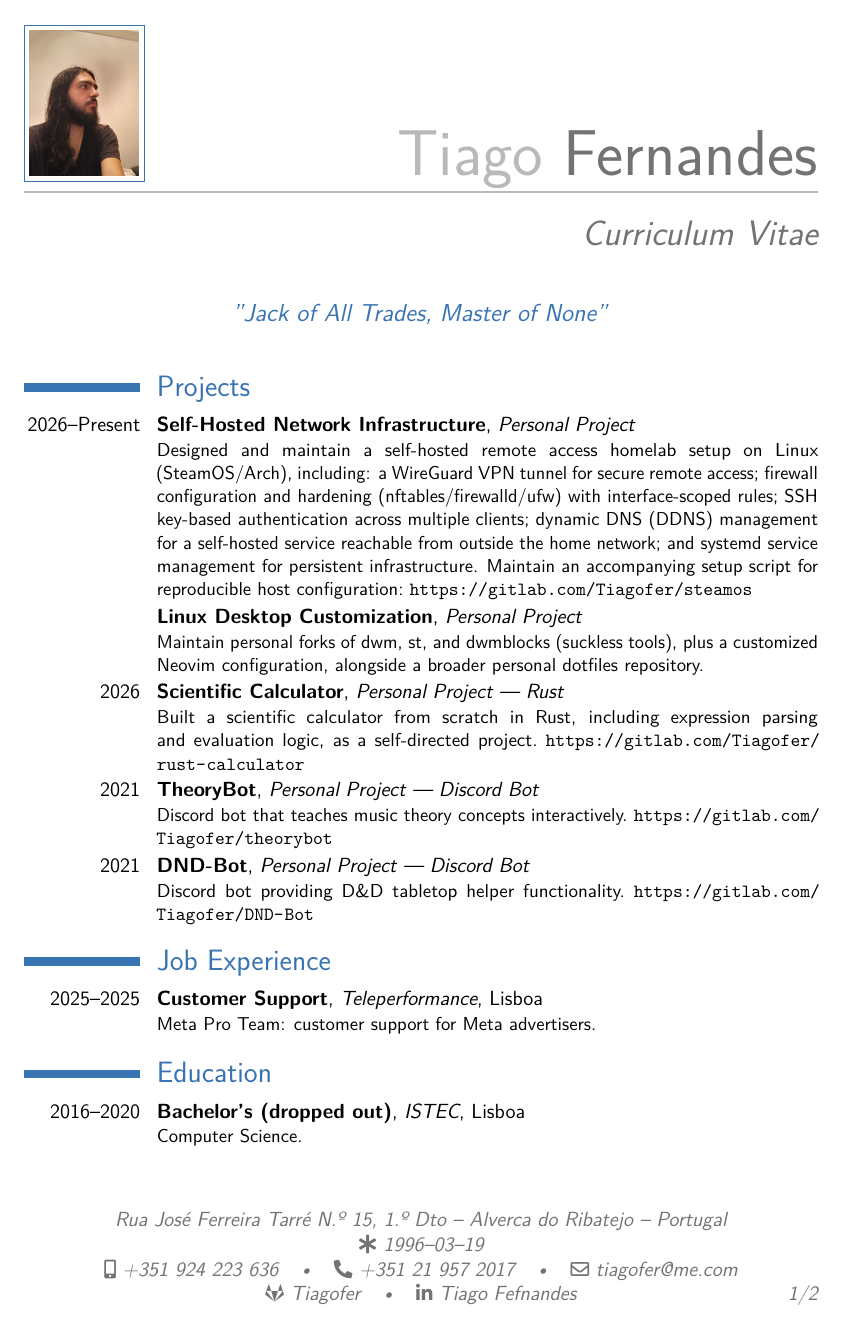
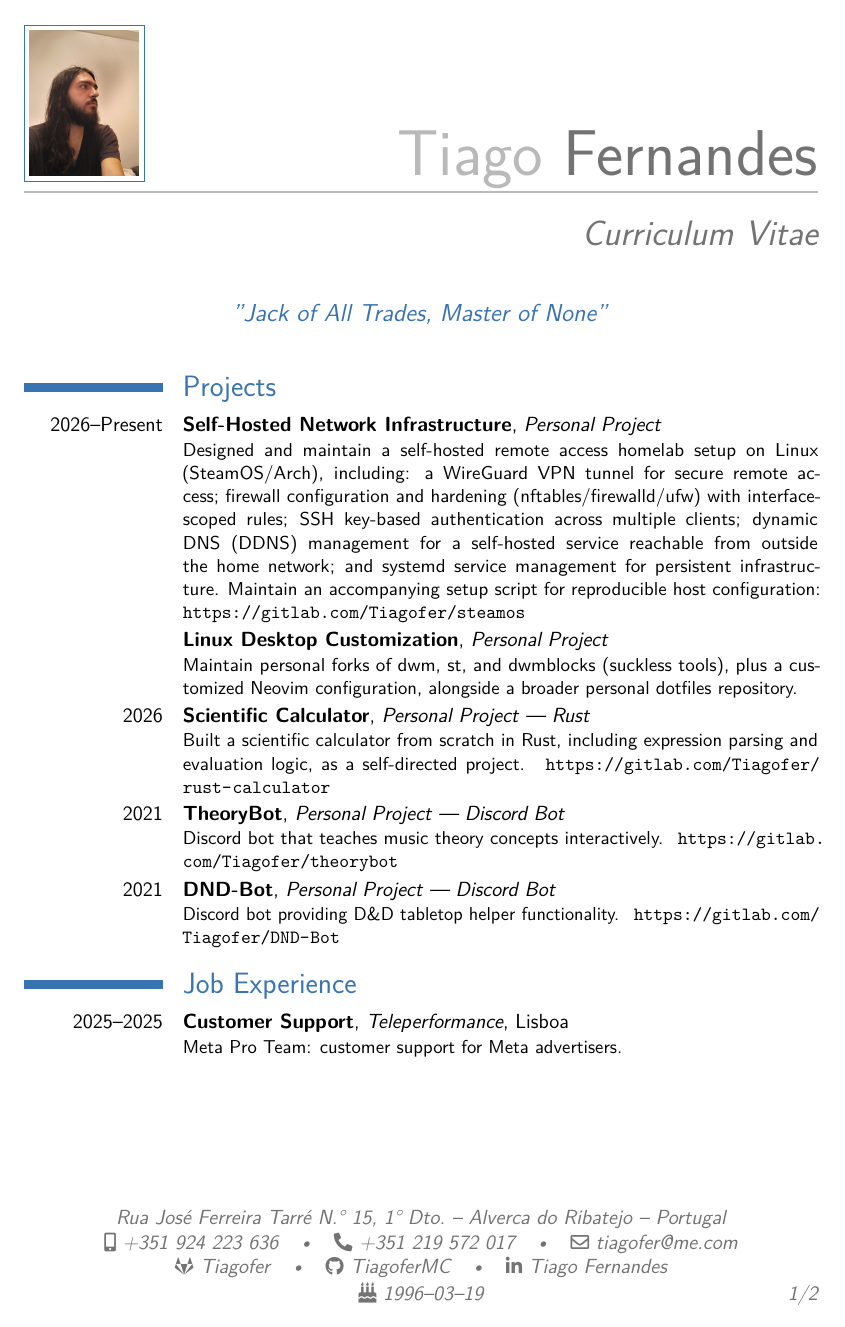
Before and after one commit to TiagoferMC/CV-mirror, a LaTeX CV (CV.tex, which reads info/basic.tex, info/education.tex, info/jobs.tex): page 1 of 2. Compiled offline with pdfLaTeX.

Commit message:
restructured file organization

```diff
--- a/CV.tex
+++ b/CV.tex
@@ -22 +25,0 @@
-\social[gitlab]{Tiagofer}
@@ -63,24 +30,22 @@ Maintain personal forks of dwm, st, and dwmblocks (suckless tools), plus a custo
 \makecvtitle{}
 
 \section{Projects}
-\IfStrEq{\cvtype}{sysadmin}{%
+\IfStrEqCase{\cvtype}{%
+    {sysadmin}{%
         \projnetinfra{}
         \projdesktop{}
         \projcalc{}
         \projtheorybot{}
-  \projdndbot{}
-}{%
+        \projdndbot{}}
+    {developer}{%
         \projcalc{}
         \projtheorybot{}
         \projdndbot{}
         \projnetinfra{}
-  \projdesktop{}
-}
+        \projdesktop{}}}
 
 \section{Job Experience}
-\cventry{2025--2025}{Customer Support}{Teleperformance}{Lisboa}{}{Meta Pro Team: customer support for Meta advertisers.}
+\jobs{}
 
+\clearpage{}
 \section{Education}
-\cventry{2016--2020}{Bachelor's (dropped out)}{ISTEC}{Lisboa}{}{Computer Science.}
-\cventry{2014--2016}{Associate's Degree}{ISTEC}{Lisboa}{}{Networks and Informatics Systems Management, with internship at Consulteware.}
-\cventry{2011--2014}{High School}{Gago Coutinho}{Alverca do Ribatejo}{}{Sciences and Technology.}
--- /dev/null
+++ b/info/basic.tex
@@ -0,0 +1,16 @@
+% Personal info
+\name{Tiago}{Fernandes}
+\address{Rua José Ferreira Tarré N.° 15, 1° Dto.}
+        {Alverca do Ribatejo}
+        {Portugal}
+\email{tiagofer@me.com}
+\phone[mobile]{+351~924~223~636}
+\phone[fixed]{+351~219~572~017}
+\social[gitlab]{Tiagofer}
+\social[github]{TiagoferMC}
+\social[linkedin][https://www.linkedin.com/in/tiago-fernandes-672058125/]
+                 {Tiago Fernandes}
+\extrainfo{\faBirthdayCake~1996--03--19}
+\quote{''Jack of All Trades, Master of None''}
+
+\photo[64pt][0.4pt]{./assets/CV-image.jpg}
--- /dev/null
+++ b/info/education.tex
@@ -0,0 +1,10 @@
+% Education
+\newcommand{\education}{
+    \cventry{2016--2020}{Bachelor's (dropped out)}{ISTEC}{Lisboa}{}
+            {Computer Science.}
+    \cventry{2014--2016}{Associate's Degree}{ISTEC}{Lisboa}{}
+            {Networks and Informatics Systems Management, with internship at
+             Consulteware.}
+    \cventry{2011--2014}{High School}{Gago Coutinho}{Alverca do Ribatejo}{}
+            {Sciences and Technology.}
+    \cventry{c. 2014}{Codebit}{Participant}{}{}{Programming event/hackathon.}}
--- /dev/null
+++ b/info/jobs.tex
@@ -0,0 +1,4 @@
+% Job Experience
+\newcommand{\jobs}{
+    \cventry{2025--2025}{Customer Support}{Teleperformance}{Lisboa}{}
+            {Meta Pro Team: customer support for Meta advertisers.}}
--- /dev/null
+++ b/info/languages.tex
@@ -0,0 +1,8 @@
+% Languages
+\newcommand{\languages}{
+    \begin{cvcolumns}
+        \cvcolumn{}{\centerline{\textbf{Portuguese}}\centerline{Native}}
+        \cvcolumn{}{\centerline{\textbf{English}}\centerline{C2 Level}}
+        \cvcolumn{}{\centerline{\textbf{Spanish}}\centerline{A2 Level}}
+        \cvcolumn{}{\centerline{\textbf{French}}\centerline{A1 Level}}
+\end{cvcolumns}}
--- /dev/null
+++ b/info/projects.tex
@@ -0,0 +1,44 @@
+% Projects
+\newcommand{\projnetinfra}{
+    \cventry{2026--Present}
+    {Self-Hosted Network Infrastructure}
+    {Personal Project}{}{}
+    {Designed and maintain a self-hosted remote access homelab setup on Linux
+     (SteamOS/Arch), including: a WireGuard VPN tunnel for secure remote access;
+     firewall configuration and hardening (nftables/firewalld/ufw) with
+     interface-scoped rules; SSH key-based authentication across multiple
+     clients; dynamic DNS (DDNS) management for a self-hosted service reachable
+     from outside the home network; and systemd service management for
+     persistent infrastructure. Maintain an accompanying setup script for
+     reproducible host configuration:
+~\url{https://gitlab.com/Tiagofer/steamos}}}
+
+\newcommand{\projcalc}{
+    \cventry{2026}
+    {Scientific Calculator}
+    {Personal Project --- Rust}{}{}
+    {Built a scientific calculator from scratch in Rust, including expression
+     parsing and evaluation logic, as a self-directed project.
+~\url{https://gitlab.com/Tiagofer/rust-calculator}}}
+
+\newcommand{\projtheorybot}{
+    \cventry{2021}
+    {TheoryBot}
+    {Personal Project --- Discord Bot}{}{}
+    {Discord bot that teaches music theory concepts interactively.
+~\url{https://gitlab.com/Tiagofer/theorybot}}}
+
+\newcommand{\projdndbot}{
+    \cventry{2021}
+    {DND-Bot}
+    {Personal Project --- Discord Bot}{}{}
+    {Discord bot providing D\&D tabletop helper functionality.
+~\url{https://gitlab.com/Tiagofer/DND-Bot}}}
+
+\newcommand{\projdesktop}{
+    \cventry{}
+    {Linux Desktop Customization}
+    {Personal Project}{}{}
+    {Maintain personal forks of dwm, st, and dwmblocks (suckless tools), plus a
+     customized Neovim configuration, alongside a broader personal dotfiles
+     repository.}}
--- /dev/null
+++ b/info/skills.tex
@@ -0,0 +1,56 @@
+% Skills
+\newcommand{\skillprogramming}{
+    \cvitem{Programming}
+           {Rust, C/C++, Python, Java, C\#, VB.NET}}
+
+\newcommand{\skillscripting}{
+    \cvitem{Scripting}
+           {Bash, Zsh, Perl, Awk}}
+
+\newcommand{\skillsystems}{
+    \cvitem{Systems \& Infrastructure}
+           {Linux (Arch, Debian-based distros), Unix, Windows; Docker, Podman;
+            virtual machines (incl. VMware); init systems (systemd, OpenRC,
+            runit)}}
+
+\newcommand{\skillnetworking}{
+    \cvitem{Networking \& Security}
+           {WireGuard, nftables/firewalld/ufw, DNS \& DDNS, SSH \& key-based
+            authentication}}
+
+\newcommand{\skilldatabases}{
+    \cvitem{Databases}
+           {MySQL, PostgreSQL, MongoDB}}
+
+\newcommand{\skillweb}{
+    \cvitem{Web Design}
+           {HTML5, CSS3, JavaScript (React, Vue), Node.js}}
+
+\newcommand{\skillsci}{
+    \cvitem{Scientific \& Typography}
+           {Octave, \LaTeX}}
+
+\newcommand{\skilloffice}{
+    \cvitem{Office}
+           {Microsoft Office, including advanced Excel}}
+
+\newcommand{\skillfamiliar}{
+    \cvitem{Also familiar with}
+           {Lua, TypeScript, PHP, Haskell, Common Lisp, R, Batch, PowerShell,
+            VBScript, OpenGL, Unity}}
+
+\newcommand{\skillmusic}{
+    \cvitem{Music}
+           {Intermediate skills in piano, guitar, and various other instruments;
+            composition \& production skills in MuseScore, Ardour, Reaper,
+            Ableton, and FL Studio.}}
+
+\newcommand{\skillother}{
+    \cvitem{Other}
+           {Practical understanding of electrical/mechanical engineering
+            concepts, video editing, photography, \& animation.}}
+
+\newcommand{\skilllearning}{
+    \cvitem{Learning}
+           {Broad self-directed learning across science, mathematics,
+            engineering, philosophy, history, linguistics, and music theory.}}
```
Also changed, not shown: makefile, CV.tex (85 more changed lines). Lines whose indentation alone changed are shown as unchanged.
